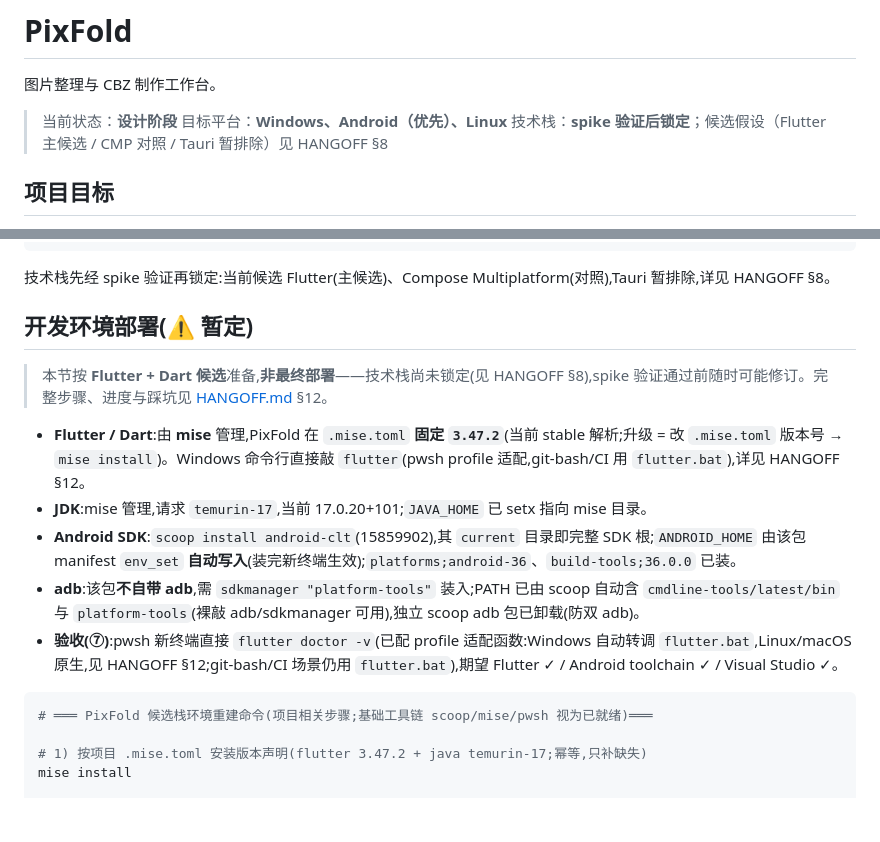
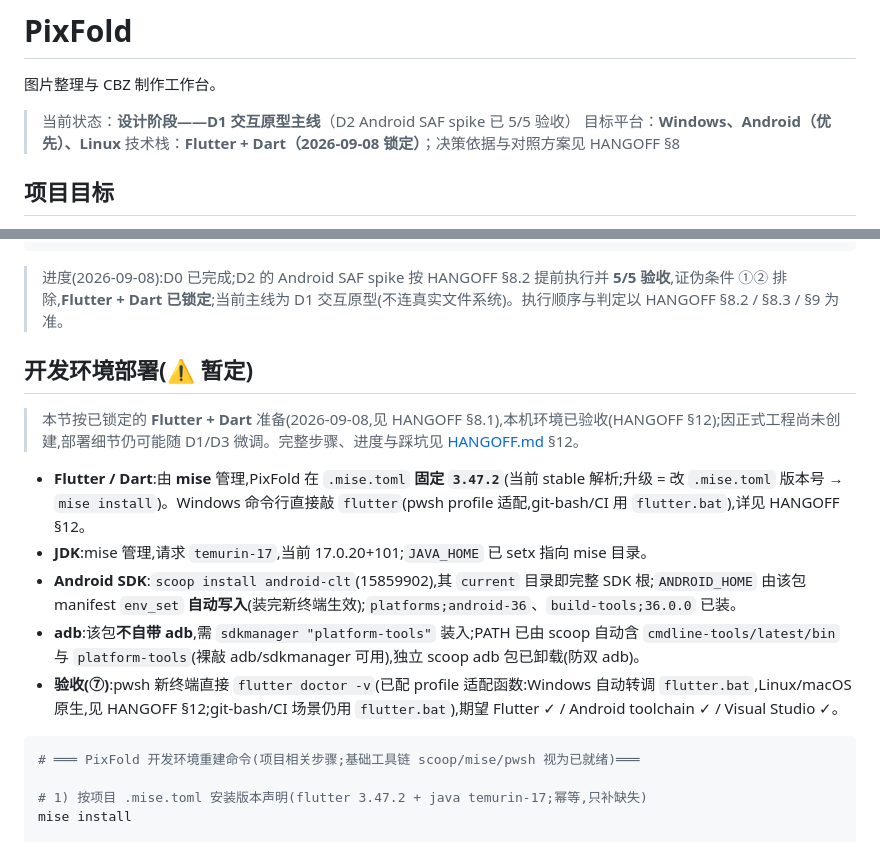
Before and after one commit to Cyanix-0721/pixfold, a Markdown page: README.md, 2 parts joined by grey strips. Rendered like a GitHub page; blank space fills up the shorter version.

````diff
--- a/README.md
+++ b/README.md
@@ -2,9 +2,9 @@
 
 图片整理与 CBZ 制作工作台。
 
-> 当前状态：**设计阶段**
+> 当前状态：**设计阶段——D1 交互原型主线**（D2 Android SAF spike 已 5/5 验收）
 > 目标平台：**Windows、Android（优先）、Linux**
-> 技术栈：**spike 验证后锁定**；候选假设（Flutter 主候选 / CMP 对照 / Tauri 暂排除）见 HANGOFF §8
+> 技术栈：**Flutter + Dart（2026-09-08 锁定）**；决策依据与对照方案见 HANGOFF §8
 
 ## 项目目标
 
@@ -55,11 +55,11 @@ D4  交付 Android / Windows / Linux 基础闭环
 D5  增加模板、撤销、更新 CBZ、多系列批处理等增强功能
 ```
 
-技术栈先经 spike 验证再锁定:当前候选 Flutter(主候选)、Compose Multiplatform(对照),Tauri 暂排除,详见 HANGOFF §8。
+> 进度(2026-09-08):D0 已完成;D2 的 Android SAF spike 按 HANGOFF §8.2 提前执行并 **5/5 验收**,证伪条件 ①② 排除,**Flutter + Dart 已锁定**;当前主线为 D1 交互原型(不连真实文件系统)。执行顺序与判定以 HANGOFF §8.2 / §8.3 / §9 为准。
 
 ## 开发环境部署(⚠️ 暂定)
 
-> 本节按 **Flutter + Dart 候选**准备,**非最终部署**——技术栈尚未锁定(见 HANGOFF §8),spike 验证通过前随时可能修订。完整步骤、进度与踩坑见 [HANGOFF.md](HANGOFF.md) §12。
+> 本节按已锁定的 **Flutter + Dart** 准备(2026-09-08,见 HANGOFF §8.1),本机环境已验收(HANGOFF §12);因正式工程尚未创建,部署细节仍可能随 D1/D3 微调。完整步骤、进度与踩坑见 [HANGOFF.md](HANGOFF.md) §12。
 
 - **Flutter / Dart**:由 **mise** 管理,PixFold 在 `.mise.toml` **固定 `3.47.2`**(当前 stable 解析;升级 = 改 `.mise.toml` 版本号 → `mise install`)。Windows 命令行直接敲 `flutter`(pwsh profile 适配,git-bash/CI 用 `flutter.bat`),详见 HANGOFF §12。
 - **JDK**:mise 管理,请求 `temurin-17`,当前 17.0.20+101;`JAVA_HOME` 已 setx 指向 mise 目录。
@@ -68,7 +68,7 @@ D5  增加模板、撤销、更新 CBZ、多系列批处理等增强功能
 - **验收(⑦)**:pwsh 新终端直接 `flutter doctor -v`(已配 profile 适配函数:Windows 自动转调 `flutter.bat`,Linux/macOS 原生,见 HANGOFF §12;git-bash/CI 场景仍用 `flutter.bat`),期望 Flutter ✓ / Android toolchain ✓ / Visual Studio ✓。
 
 ```powershell
-# ═══ PixFold 候选栈环境重建命令(项目相关步骤;基础工具链 scoop/mise/pwsh 视为已就绪)═══
+# ═══ PixFold 开发环境重建命令(项目相关步骤;基础工具链 scoop/mise/pwsh 视为已就绪)═══
 
 # 1) 按项目 .mise.toml 安装版本声明(flutter 3.47.2 + java temurin-17;幂等,只补缺失)
 mise install
````
Also changed, not shown: AGENTS.md (+16 -15 lines), HANGOFF.md (+23 -17 lines).
